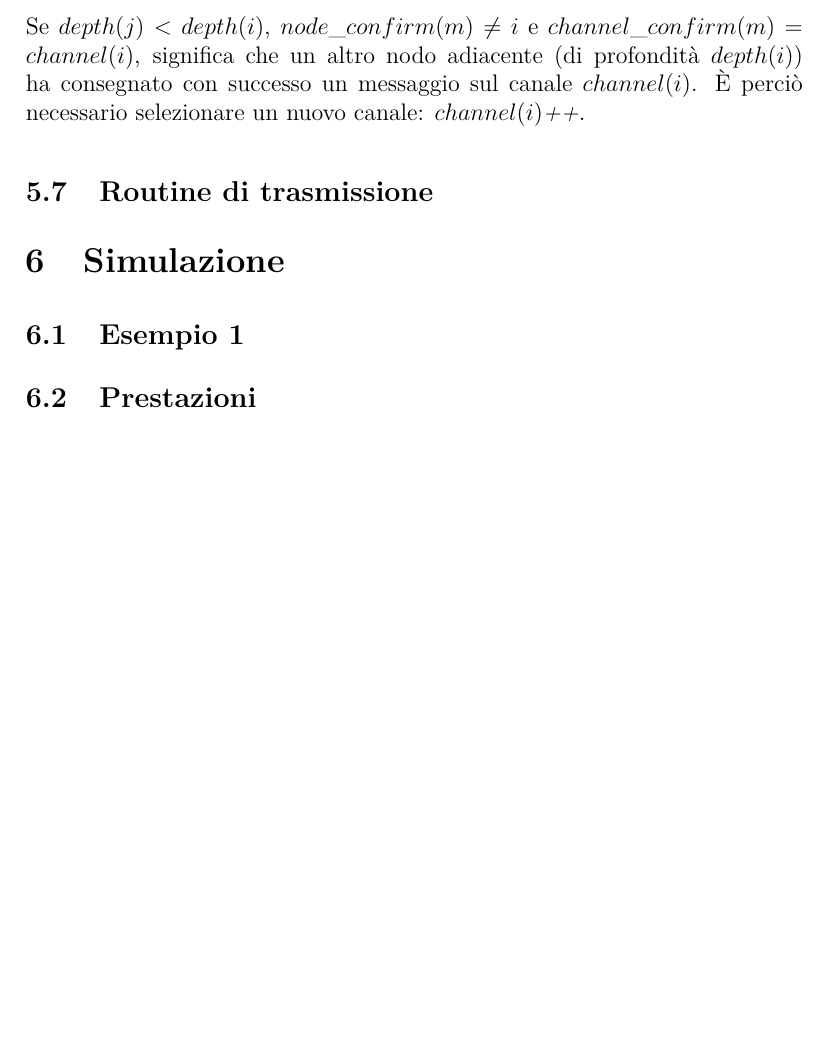
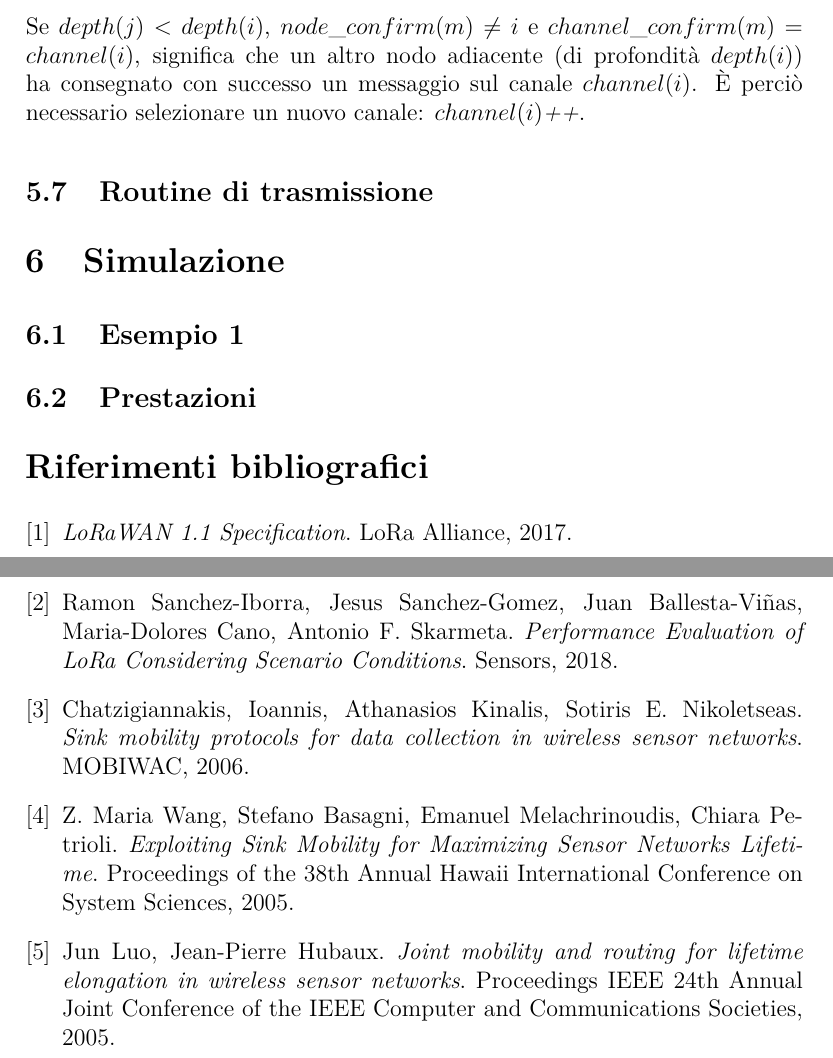
Before and after one commit to mattiadallavia/adhociot, a LaTeX document (tesi.tex): part of page 19 of 19 before the commit and two parts of pages 19 and 20 of 20 after it, the two joined at a grey line, cut so that both start at the same text, the shorter picture padded with empty space. Compiled offline with pdfLaTeX.

Commit message:
Added bibliography

```diff
--- a/tesi.tex
+++ b/tesi.tex
@@ -590,4 +568,36 @@ Se $depth(j) < depth(i)$, $node\_confirm(m) \neq i$ e $channel\_confirm(m) = cha
 
 \subsection{Prestazioni}
 
+\begin{thebibliography}{0}
+
+\bibitem{loraspec}
+\textit{LoRaWAN 1.1 Specification}.
+LoRa Alliance, 2017.
+
+\bibitem{loraperf}
+Ramon Sanchez-Iborra, Jesus Sanchez-Gomez, Juan Ballesta-Viñas, Maria-Dolores Cano, Antonio F. Skarmeta.
+\textit{Performance Evaluation of LoRa Considering Scenario Conditions}.
+Sensors, 2018.
+
+\bibitem{sinkmob}
+Chatzigiannakis, Ioannis, Athanasios Kinalis, Sotiris E. Nikoletseas.
+\textit{Sink mobility protocols for data collection in wireless sensor networks}.
+MOBIWAC, 2006.
+
+\bibitem{moblife1}
+Z. Maria Wang, Stefano Basagni, Emanuel Melachrinoudis, Chiara Petrioli.
+\textit{Exploiting Sink Mobility for Maximizing Sensor Networks Lifetime}.
+Proceedings of the 38th Annual Hawaii International Conference on System Sciences, 2005.
+
+\bibitem{moblife2}
+Jun Luo, Jean-Pierre Hubaux.
+\textit{Joint mobility and routing for lifetime elongation in wireless sensor networks}.
+Proceedings IEEE 24th Annual Joint Conference of the IEEE Computer and Communications Societies, 2005.
+
+% Knuth: Computers and Typesetting,
+% \\\texttt{http://www-cs-faculty.stanford.edu/\~{}uno/abcde.html}
+
+\end{thebibliography}
+
+
 \end{document}
```
Also changed, not shown: tesi.tex (42 more changed lines).
